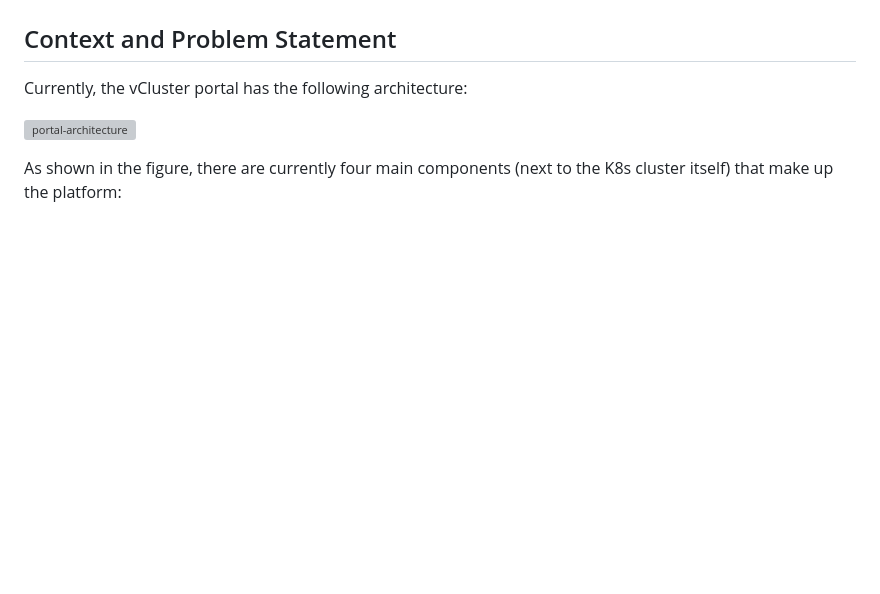
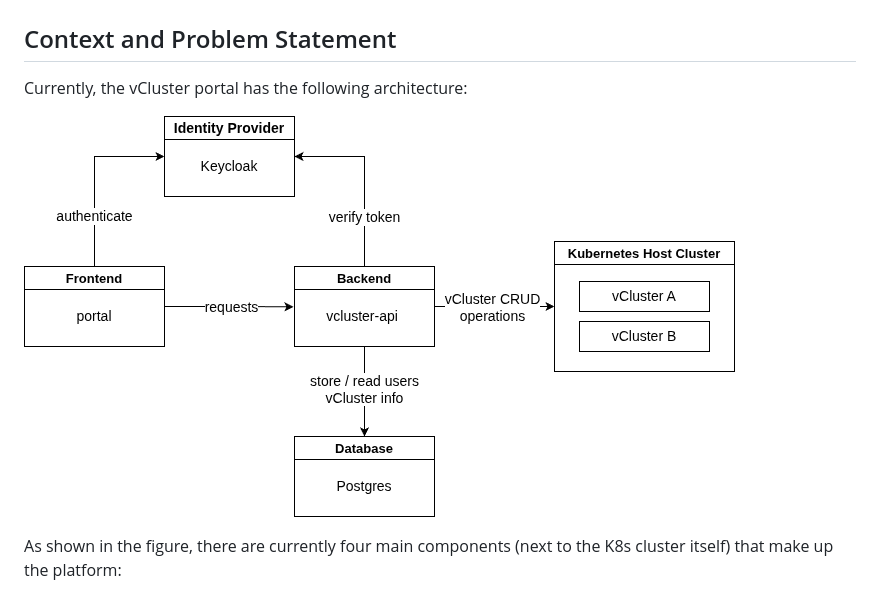
Before and after one commit to hmcloudlabs/plethos, a Markdown page: adr/000-vcluster-portal-architecture.md, the part around the change. GitHub-like rendering; blank space fills up the shorter version; grey boxes are pictures that could not be loaded.

Commit message:
fix: link to portal archictecture diagram

```diff
--- a/adr/000-vcluster-portal-architecture.md
+++ b/adr/000-vcluster-portal-architecture.md
@@ -12,7 +12,7 @@ informed:
 
 Currently, the vCluster portal has the following architecture:
 
-![portal-architecture](adr/images/portal-architecture.png)
+![portal-architecture](./images/portal-architecture.png)
 
 As shown in the figure, there are currently four main components (next to the K8s cluster itself) that make up the platform:
 - the `vcluster-api` service: This works as a proxy for delegating different vCluster CRUD operations to the Kubernetes API
```
